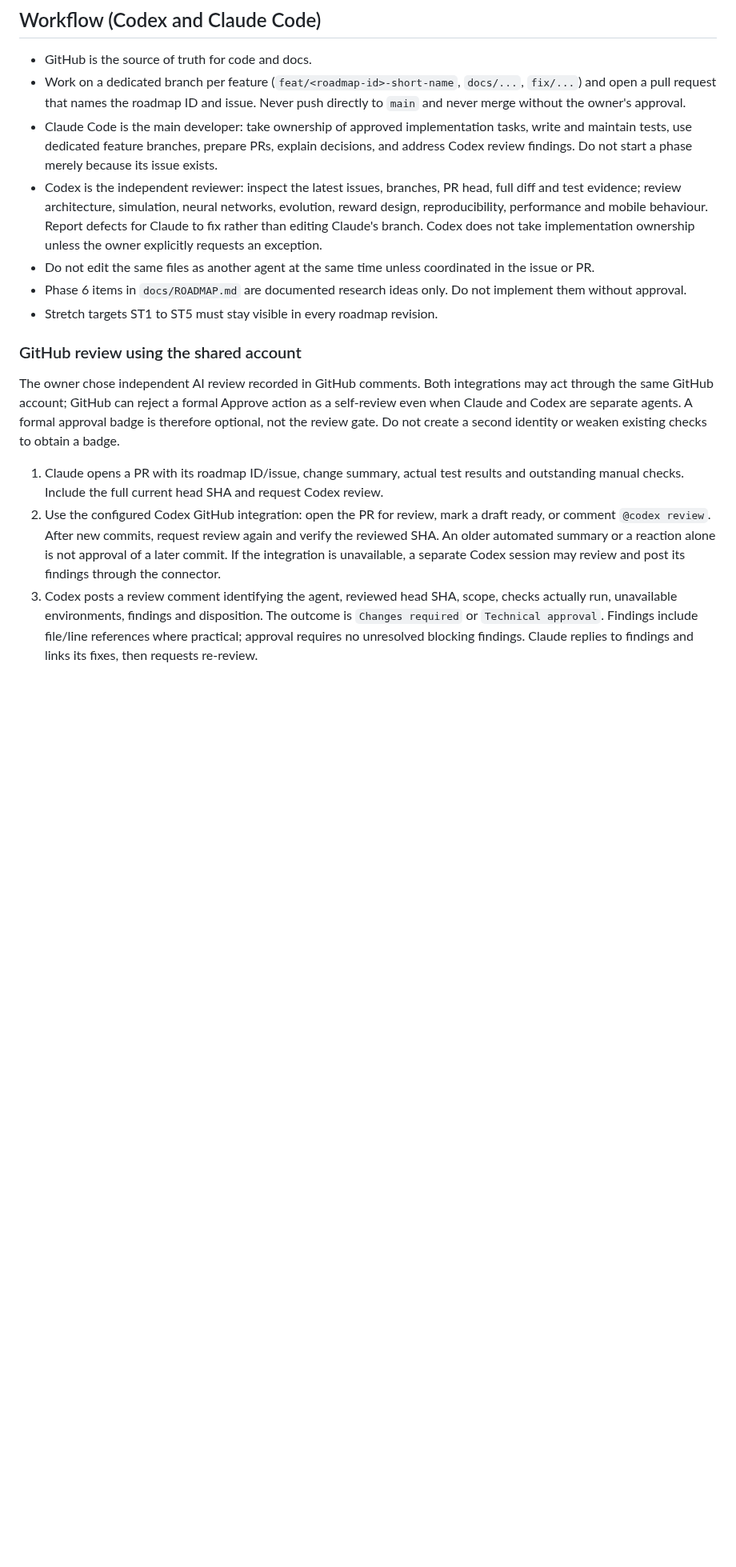
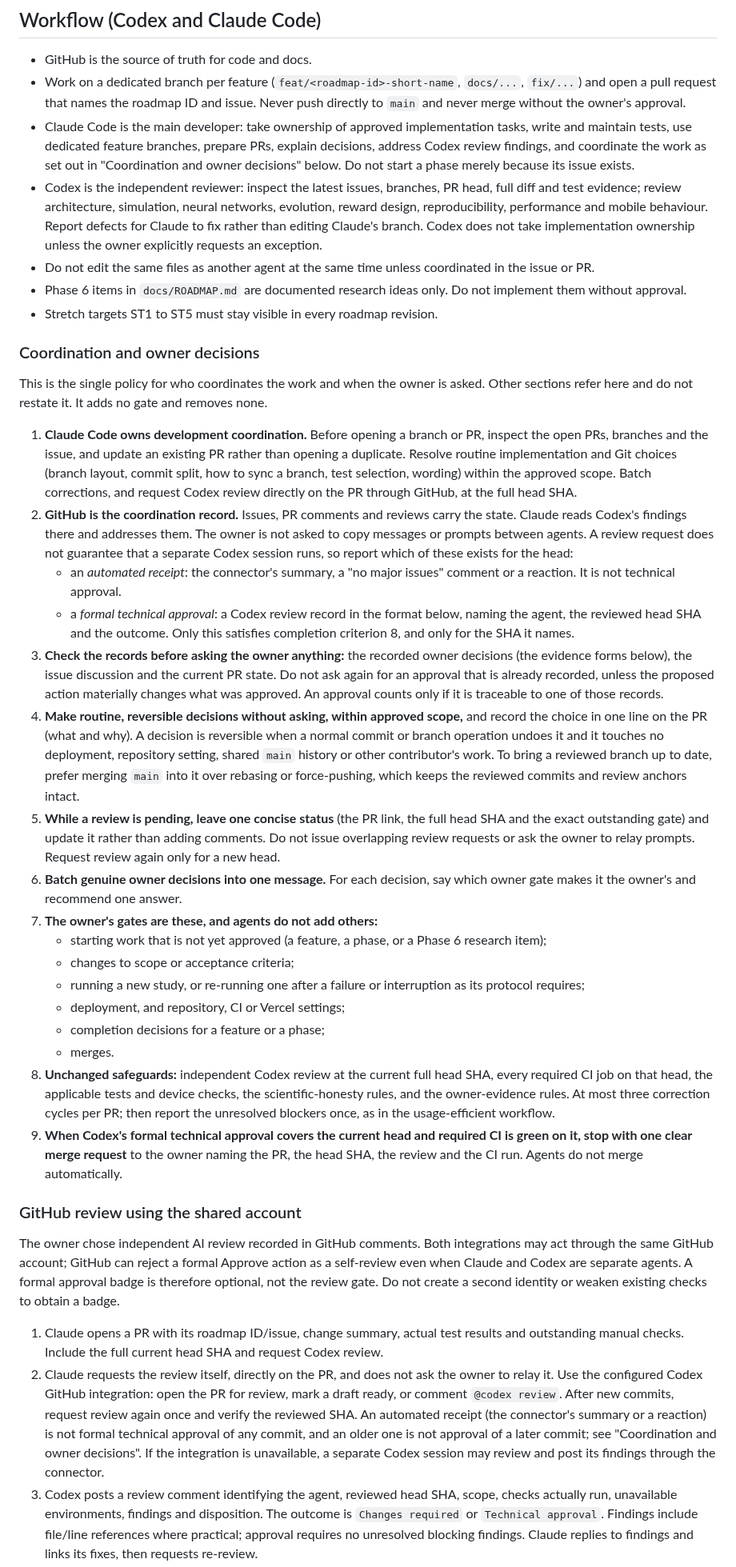
Before and after one commit to Harrisonxaph/Self-learning-Car-AI, a Markdown page: AGENTS.md, the part around one of its changes. Shown at 80% size. Drawn GitHub-style; blank space fills up the shorter version.

Commit message:
Workflow: one coordination policy so Claude owns coordination and the owner is asked less
Adds "Coordination and owner decisions" to AGENTS.md as the single policy for
who coordinates the work and when the owner is asked, and reconciles the
shared-account review steps, the PLAN stage and the correction-cycle rule to
refer to it. It lists the owner's existing gates and adds none; independent
Codex review at the current head, required CI, applicable tests, scientific
safeguards, owner-evidence rules and the three-correction-cycle limit are
unchanged. CLAUDE.md is unchanged. Documentation only.

Co-Authored-By: Claude Sonnet 5.5 <noreply@anthropic.com>
Claude-Session: https://claude.ai/code/session_01M3KNXUCQzPASuLLKkbvaV5

```diff
--- a/AGENTS.md
+++ b/AGENTS.md
@@ -73,17 +73,39 @@ Until then, use `Not Started`, `In Progress`, `Blocked` or `In Review`. Never de
 
 - GitHub is the source of truth for code and docs.
 - Work on a dedicated branch per feature (`feat/<roadmap-id>-short-name`, `docs/...`, `fix/...`) and open a pull request that names the roadmap ID and issue. Never push directly to `main` and never merge without the owner's approval.
-- Claude Code is the main developer: take ownership of approved implementation tasks, write and maintain tests, use dedicated feature branches, prepare PRs, explain decisions, and address Codex review findings. Do not start a phase merely because its issue exists.
+- Claude Code is the main developer: take ownership of approved implementation tasks, write and maintain tests, use dedicated feature branches, prepare PRs, explain decisions, address Codex review findings, and coordinate the work as set out in "Coordination and owner decisions" below. Do not start a phase merely because its issue exists.
 - Codex is the independent reviewer: inspect the latest issues, branches, PR head, full diff and test evidence; review architecture, simulation, neural networks, evolution, reward design, reproducibility, performance and mobile behaviour. Report defects for Claude to fix rather than editing Claude's branch. Codex does not take implementation ownership unless the owner explicitly requests an exception.
 - Do not edit the same files as another agent at the same time unless coordinated in the issue or PR.
 - Phase 6 items in `docs/ROADMAP.md` are documented research ideas only. Do not implement them without approval.
 - Stretch targets ST1 to ST5 must stay visible in every roadmap revision.
+
+### Coordination and owner decisions
+
+This is the single policy for who coordinates the work and when the owner is asked. Other sections refer here and do not restate it. It adds no gate and removes none.
+
+1. **Claude Code owns development coordination.** Before opening a branch or PR, inspect the open PRs, branches and the issue, and update an existing PR rather than opening a duplicate. Resolve routine implementation and Git choices (branch layout, commit split, how to sync a branch, test selection, wording) within the approved scope. Batch corrections, and request Codex review directly on the PR through GitHub, at the full head SHA.
+2. **GitHub is the coordination record.** Issues, PR comments and reviews carry the state. Claude reads Codex's findings there and addresses them. The owner is not asked to copy messages or prompts between agents. A review request does not guarantee that a separate Codex session runs, so report which of these exists for the head:
+   - an *automated receipt*: the connector's summary, a "no major issues" comment or a reaction. It is not technical approval.
+   - a *formal technical approval*: a Codex review record in the format below, naming the agent, the reviewed head SHA and the outcome. Only this satisfies completion criterion 8, and only for the SHA it names.
+3. **Check the records before asking the owner anything:** the recorded owner decisions (the evidence forms below), the issue discussion and the current PR state. Do not ask again for an approval that is already recorded, unless the proposed action materially changes what was approved. An approval counts only if it is traceable to one of those records.
+4. **Make routine, reversible decisions without asking, within approved scope,** and record the choice in one line on the PR (what and why). A decision is reversible when a normal commit or branch operation undoes it and it touches no deployment, repository setting, shared `main` history or other contributor's work. To bring a reviewed branch up to date, prefer merging `main` into it over rebasing or force-pushing, which keeps the reviewed commits and review anchors intact.
+5. **While a review is pending, leave one concise status** (the PR link, the full head SHA and the exact outstanding gate) and update it rather than adding comments. Do not issue overlapping review requests or ask the owner to relay prompts. Request review again only for a new head.
+6. **Batch genuine owner decisions into one message.** For each decision, say which owner gate makes it the owner's and recommend one answer.
+7. **The owner's gates are these, and agents do not add others:**
+   - starting work that is not yet approved (a feature, a phase, or a Phase 6 research item);
+   - changes to scope or acceptance criteria;
+   - running a new study, or re-running one after a failure or interruption as its protocol requires;
+   - deployment, and repository, CI or Vercel settings;
+   - completion decisions for a feature or a phase;
+   - merges.
+8. **Unchanged safeguards:** independent Codex review at the current full head SHA, every required CI job on that head, the applicable tests and device checks, the scientific-honesty rules, and the owner-evidence rules. At most three correction cycles per PR; then report the unresolved blockers once, as in the usage-efficient workflow.
+9. **When Codex's formal technical approval covers the current head and required CI is green on it, stop with one clear merge request** to the owner naming the PR, the head SHA, the review and the CI run. Agents do not merge automatically.
 
 ### GitHub review using the shared account
 
 The owner chose independent AI review recorded in GitHub comments. Both integrations may act through the same GitHub account; GitHub can reject a formal Approve action as a self-review even when Claude and Codex are separate agents. A formal approval badge is therefore optional, not the review gate. Do not create a second identity or weaken existing checks to obtain a badge.
 
 1. Claude opens a PR with its roadmap ID/issue, change summary, actual test results and outstanding manual checks. Include the full current head SHA and request Codex review.
-2. Use the configured Codex GitHub integration: open the PR for review, mark a draft ready, or comment `@codex review`. After new commits, request review again and verify the reviewed SHA. An older automated summary or a reaction alone is not approval of a later commit. If the integration is unavailable, a separate Codex session may review and post its findings through the connector.
+2. Claude requests the review itself, directly on the PR, and does not ask the owner to relay it. Use the configured Codex GitHub integration: open the PR for review, mark a draft ready, or comment `@codex review`. After new commits, request review again once and verify the reviewed SHA. An automated receipt (the connector's summary or a reaction) is not formal technical approval of any commit, and an older one is not approval of a later commit; see "Coordination and owner decisions". If the integration is unavailable, a separate Codex session may review and post its findings through the connector.
 3. Codex posts a review comment identifying the agent, reviewed head SHA, scope, checks actually run, unavailable environments, findings and disposition. The outcome is `Changes required` or `Technical approval`. Findings include file/line references where practical; approval requires no unresolved blocking findings. Claude replies to findings and links its fixes, then requests re-review.
 4. Link the current Codex review in the PR description/template. New commits require re-review or explicit Codex confirmation covering the new head. For stacked PRs, name the combined snapshot and integration order; approval of that snapshot does not approve an older incomplete branch by itself.
```
Also changed, not shown: other parts of AGENTS.md (+3 -3 lines), docs/ROADMAP.md (+1 -0 lines).
